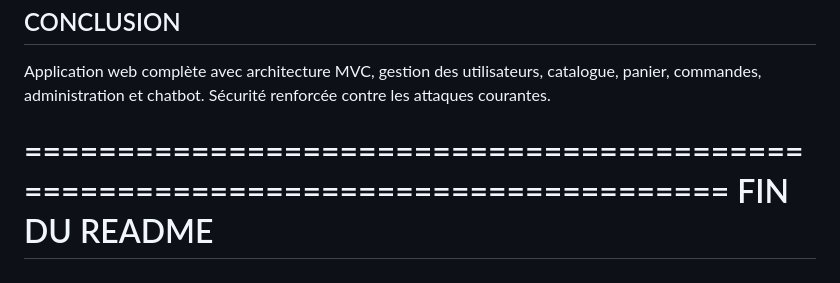
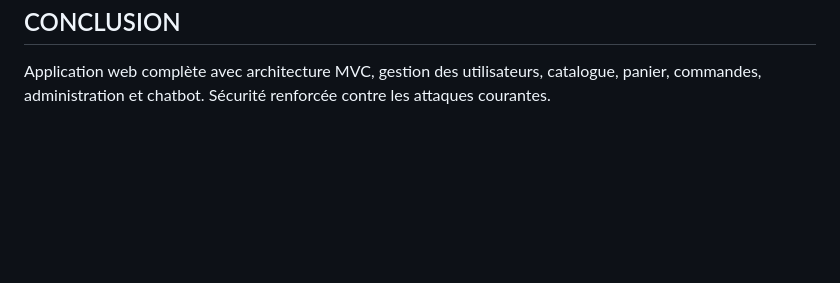
Before and after one commit to iymane6543/Accessoires-, a Markdown page: README.md, the part around the change. Drawn GitHub-style; blank space fills up the shorter version.

Commit message:
Remove footer from README
Removed footer section indicating the end of the README.

```diff
--- a/README.md
+++ b/README.md
@@ -137,7 +137,3 @@ CONCLUSION
 Application web complète avec architecture MVC, gestion des utilisateurs,
 catalogue, panier, commandes, administration et chatbot. Sécurité renforcée
 contre les attaques courantes.
-
-================================================================================
-                    FIN DU README
-================================================================================
```
